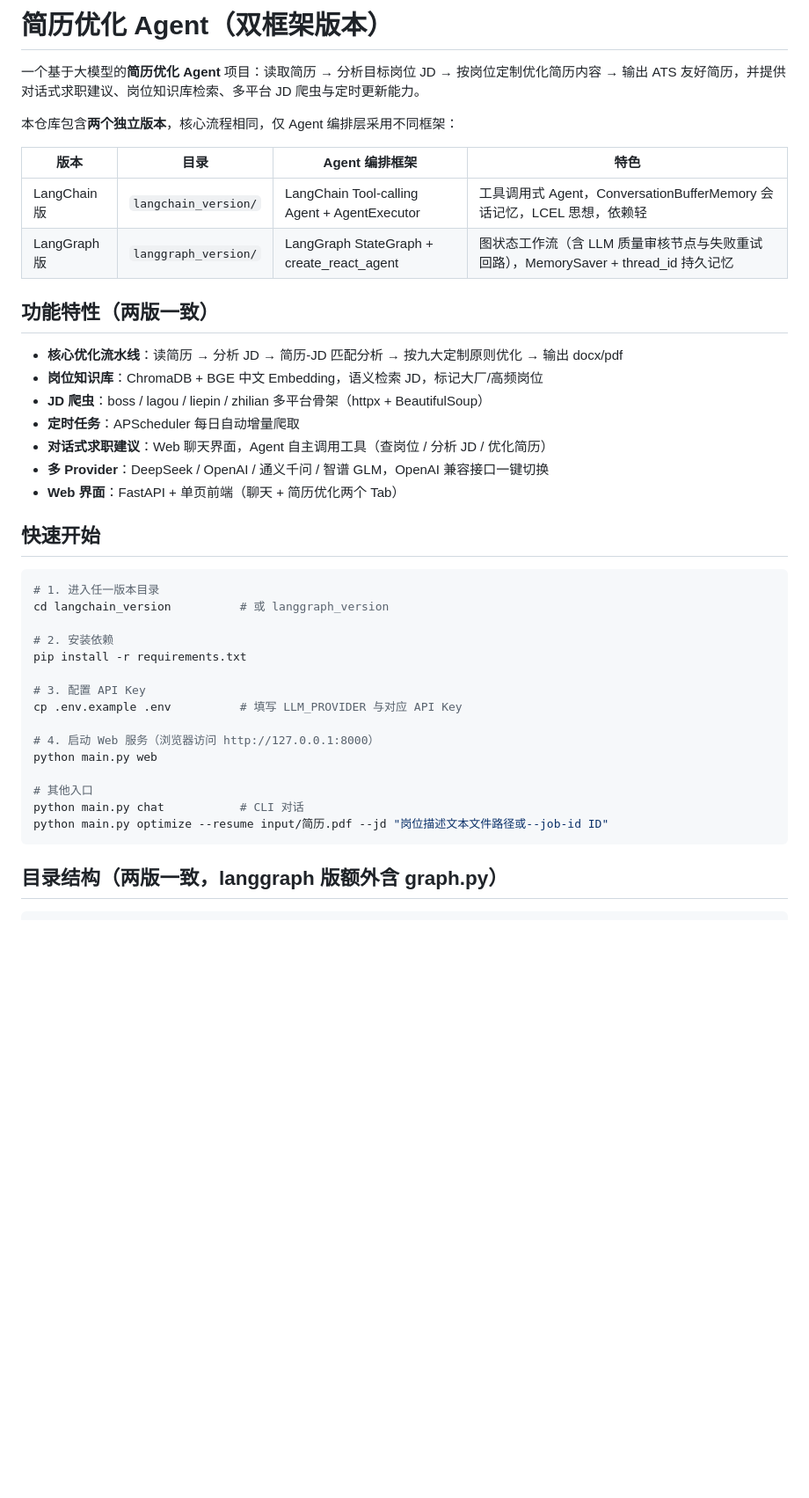
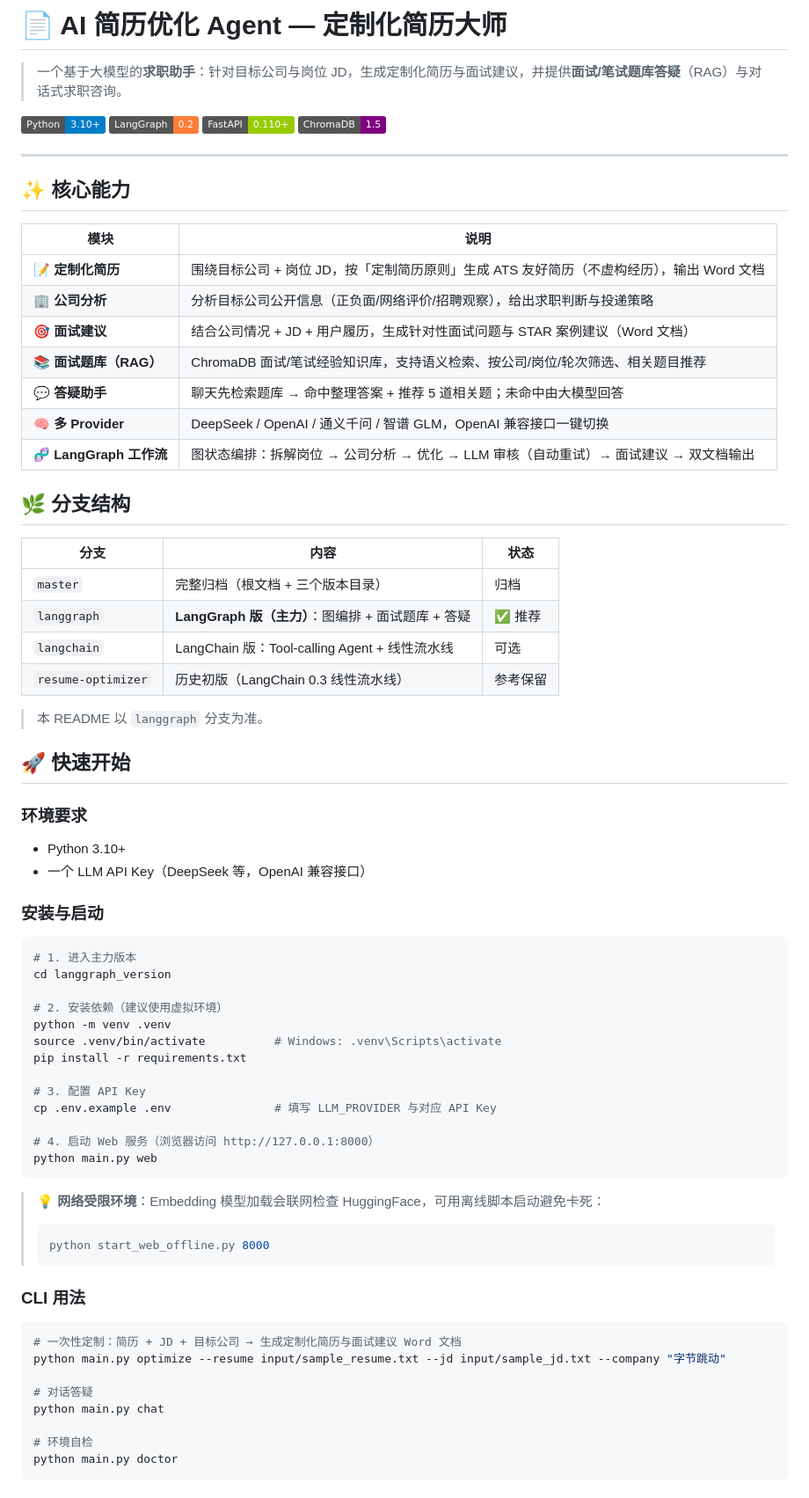
Before and after one commit to baiqiqi604/help-your-recruitment, a Markdown page: README.md, the part around one of its changes. Shown at 88% size. GitHub-like rendering; badges without logos; blank space fills up the shorter version.

````diff
--- a/README.md
+++ b/README.md
@@ -1,42 +1,73 @@
-# 简历优化 Agent（双框架版本）
+# 📄 AI 简历优化 Agent — 定制化简历大师
 
-一个基于大模型的**简历优化 Agent** 项目：读取简历 → 分析目标岗位 JD → 按岗位定制优化简历内容 → 输出 ATS 友好简历，并提供对话式求职建议、岗位知识库检索、多平台 JD 爬虫与定时更新能力。
+> 一个基于大模型的**求职助手**：针对目标公司与岗位 JD，生成定制化简历与面试建议，并提供**面试/笔试题库答疑**（RAG）与对话式求职咨询。
 
-本仓库包含**两个独立版本**，核心流程相同，仅 Agent 编排层采用不同框架：
+![Python](https://img.shields.io/badge/Python-3.10+-blue) ![LangGraph](https://img.shields.io/badge/LangGraph-0.2-orange) ![FastAPI](https://img.shields.io/badge/FastAPI-0.110+-green) ![ChromaDB](https://img.shields.io/badge/ChromaDB-1.5-purple)
 
-| 版本 | 目录 | Agent 编排框架 | 特色 |
-|------|------|----------------|------|
-| LangChain 版 | `langchain_version/` | LangChain Tool-calling Agent + AgentExecutor | 工具调用式 Agent，ConversationBufferMemory 会话记忆，LCEL 思想，依赖轻 |
-| LangGraph 版 | `langgraph_version/` | LangGraph StateGraph + create_react_agent | 图状态工作流（含 LLM 质量审核节点与失败重试回路），MemorySaver + thread_id 持久记忆 |
+---
 
-## 功能特性（两版一致）
+## ✨ 核心能力
 
-- **核心优化流水线**：读简历 → 分析 JD → 简历-JD 匹配分析 → 按九大定制原则优化 → 输出 docx/pdf
-- **岗位知识库**：ChromaDB + BGE 中文 Embedding，语义检索 JD，标记大厂/高频岗位
-- **JD 爬虫**：boss / lagou / liepin / zhilian 多平台骨架（httpx + BeautifulSoup）
-- **定时任务**：APScheduler 每日自动增量爬取
-- **对话式求职建议**：Web 聊天界面，Agent 自主调用工具（查岗位 / 分析 JD / 优化简历）
-- **多 Provider**：DeepSeek / OpenAI / 通义千问 / 智谱 GLM，OpenAI 兼容接口一键切换
-- **Web 界面**：FastAPI + 单页前端（聊天 + 简历优化两个 Tab）
+| 模块 | 说明 |
+|------|------|
+| 📝 **定制化简历** | 围绕目标公司 + 岗位 JD，按「定制简历原则」生成 ATS 友好简历（不虚构经历），输出 Word 文档 |
+| 🏢 **公司分析** | 分析目标公司公开信息（正负面/网络评价/招聘观察），给出求职判断与投递策略 |
+| 🎯 **面试建议** | 结合公司情况 + JD + 用户履历，生成针对性面试问题与 STAR 案例建议（Word 文档） |
+| 📚 **面试题库（RAG）** | ChromaDB 面试/笔试经验知识库，支持语义检索、按公司/岗位/轮次筛选、相关题目推荐 |
+| 💬 **答疑助手** | 聊天先检索题库 → 命中整理答案 + 推荐 5 道相关题；未命中由大模型回答 |
+| 🧠 **多 Provider** | DeepSeek / OpenAI / 通义千问 / 智谱 GLM，OpenAI 兼容接口一键切换 |
+| 🧬 **LangGraph 工作流** | 图状态编排：拆解岗位 → 公司分析 → 优化 → LLM 审核（自动重试）→ 面试建议 → 双文档输出 |
 
-## 快速开始
+## 🌿 分支结构
+
+| 分支 | 内容 | 状态 |
+|------|------|------|
+| `master` | 完整归档（根文档 + 三个版本目录） | 归档 |
+| `langgraph` | **LangGraph 版（主力）**：图编排 + 面试题库 + 答疑 | ✅ 推荐 |
+| `langchain` | LangChain 版：Tool-calling Agent + 线性流水线 | 可选 |
+| `resume-optimizer` | 历史初版（LangChain 0.3 线性流水线） | 参考保留 |
+
+> 本 README 以 `langgraph` 分支为准。
+
+## 🚀 快速开始
+
+### 环境要求
+- Python 3.10+
+- 一个 LLM API Key（DeepSeek 等，OpenAI 兼容接口）
+
+### 安装与启动
 
 ```bash
-# 1. 进入任一版本目录
-cd langchain_version          # 或 langgraph_version
+# 1. 进入主力版本
+cd langgraph_version
 
-# 2. 安装依赖
+# 2. 安装依赖（建议使用虚拟环境）
+python -m venv .venv
+source .venv/bin/activate          # Windows: .venv\Scripts\activate
 pip install -r requirements.txt
 
 # 3. 配置 API Key
-cp .env.example .env          # 填写 LLM_PROVIDER 与对应 API Key
+cp .env.example .env               # 填写 LLM_PROVIDER 与对应 API Key
 
 # 4. 启动 Web 服务（浏览器访问 http://127.0.0.1:8000）
 python main.py web
-
-# 其他入口
-python main.py chat           # CLI 对话
-python main.py optimize --resume input/简历.pdf --jd "岗位描述文本文件路径或--job-id ID"
 ```
 
-## 目录结构（两版一致，langgraph 版额外含 graph.py）
+> 💡 **网络受限环境**：Embedding 模型加载会联网检查 HuggingFace，可用离线脚本启动避免卡死：
+> ```bash
+> python start_web_offline.py 8000
+> ```
+
+### CLI 用法
+
+```bash
+# 一次性定制：简历 + JD + 目标公司 → 生成定制化简历与面试建议 Word 文档
+python main.py optimize --resume input/sample_resume.txt --jd input/sample_jd.txt --company "字节跳动"
+
+# 对话答疑
+python main.py chat
+
+# 环境自检
+python main.py doctor
+```
+
````
Also changed, not shown: other parts of README.md (+83 -27 lines).
